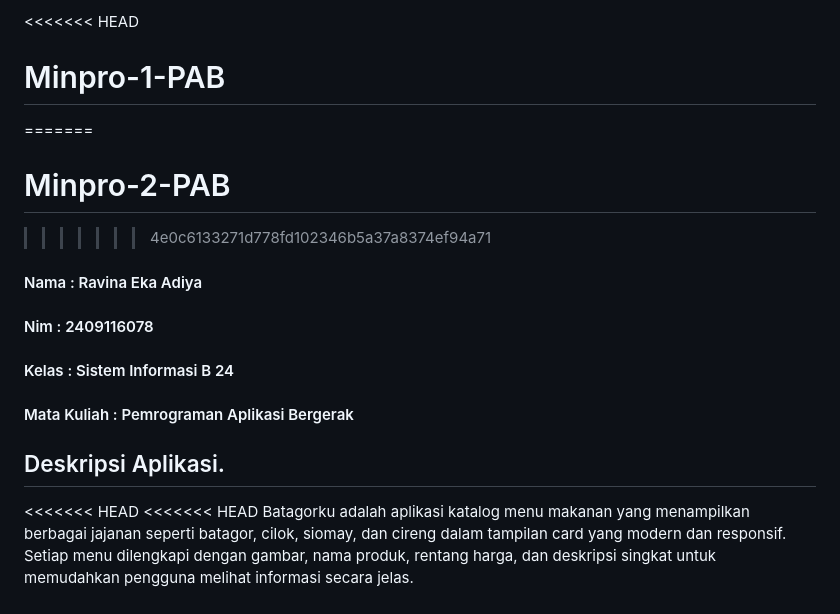
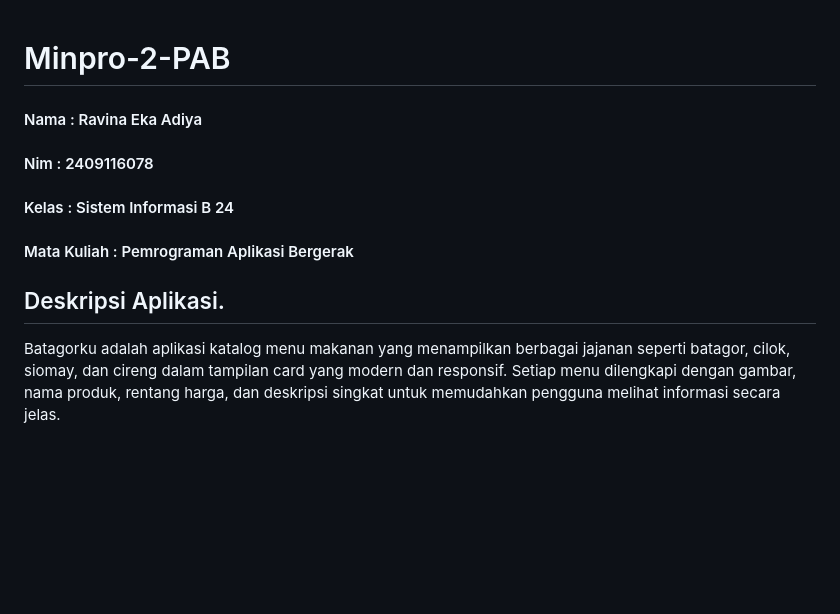
Before and after one commit to pineeyss/Minpro-2-PAB, a Markdown page: README.md, the part around the change. Drawn GitHub-style; blank space fills up the shorter version.

```diff
--- a/README.md
+++ b/README.md
@@ -1,8 +1,4 @@
-<<<<<<< HEAD
-# Minpro-1-PAB
-=======
 # Minpro-2-PAB
->>>>>>> 4e0c6133271d778fd102346b5a37a8374ef94a71
 
 #### Nama : Ravina Eka Adiya
 #### Nim : 2409116078
@@ -10,8 +6,6 @@
 #### Mata Kuliah : Pemrograman Aplikasi Bergerak
 
 ## Deskripsi Aplikasi.
-<<<<<<< HEAD
-<<<<<<< HEAD
 Batagorku adalah aplikasi katalog menu makanan yang menampilkan berbagai jajanan seperti batagor, cilok, siomay, dan cireng dalam tampilan card yang modern dan responsif. Setiap menu dilengkapi dengan gambar, nama produk, rentang harga, dan deskripsi singkat untuk memudahkan pengguna melihat informasi secara jelas.
 
 ## Fitur Aplikasi.
```
